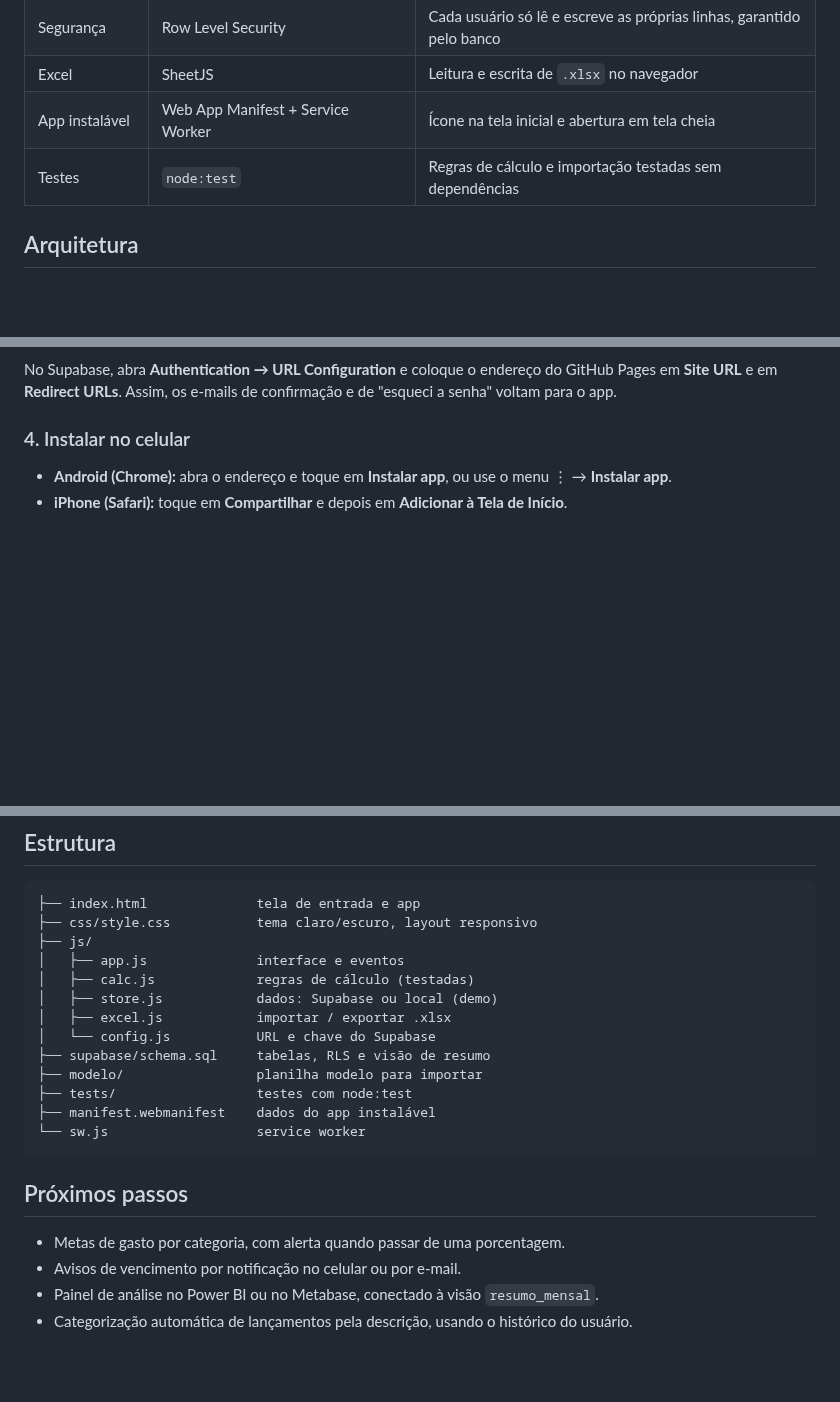
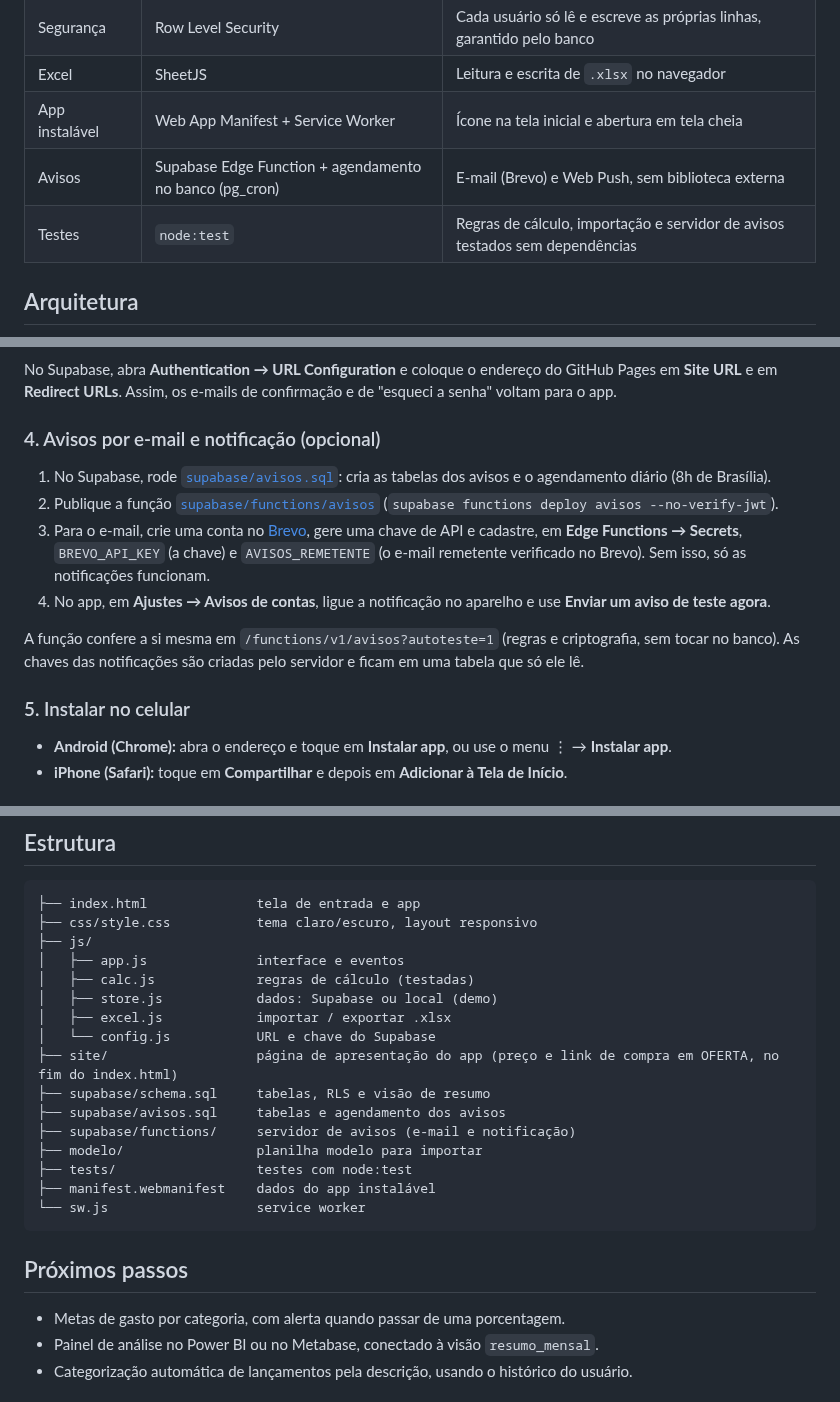
Before and after one commit to MarcosHenriqueBarbosaSantos/controle-gastos-pwa, a Markdown page: README.md, 3 parts joined by grey strips. GitHub-like rendering; blank space fills up the shorter version.

```diff
--- a/README.md
+++ b/README.md
@@ -45,7 +46,8 @@ Eu controlava meus gastos numa planilha do Excel que só mostrava o saldo depois
 | Segurança | Row Level Security | Cada usuário só lê e escreve as próprias linhas, garantido pelo banco |
 | Excel | SheetJS | Leitura e escrita de `.xlsx` no navegador |
 | App instalável | Web App Manifest + Service Worker | Ícone na tela inicial e abertura em tela cheia |
-| Testes | `node:test` | Regras de cálculo e importação testadas sem dependências |
+| Avisos | Supabase Edge Function + agendamento no banco (pg_cron) | E-mail (Brevo) e Web Push, sem biblioteca externa |
+| Testes | `node:test` | Regras de cálculo, importação e servidor de avisos testados sem dependências |
 
 ## Arquitetura
 
@@ -153,7 +155,16 @@ O esquema completo, com as políticas de segurança e a visão `resumo_mensal` p
 
 No Supabase, abra **Authentication → URL Configuration** e coloque o endereço do GitHub Pages em **Site URL** e em **Redirect URLs**. Assim, os e-mails de confirmação e de "esqueci a senha" voltam para o app.
 
-### 4. Instalar no celular
+### 4. Avisos por e-mail e notificação (opcional)
+
+1. No Supabase, rode [`supabase/avisos.sql`](supabase/avisos.sql): cria as tabelas dos avisos e o agendamento diário (8h de Brasília).
+2. Publique a função [`supabase/functions/avisos`](supabase/functions/avisos) (`supabase functions deploy avisos --no-verify-jwt`).
+3. Para o e-mail, crie uma conta no [Brevo](https://www.brevo.com), gere uma chave de API e cadastre, em **Edge Functions → Secrets**, `BREVO_API_KEY` (a chave) e `AVISOS_REMETENTE` (o e-mail remetente verificado no Brevo). Sem isso, só as notificações funcionam.
+4. No app, em **Ajustes → Avisos de contas**, ligue a notificação no aparelho e use **Enviar um aviso de teste agora**.
+
+A função confere a si mesma em `/functions/v1/avisos?autoteste=1` (regras e criptografia, sem tocar no banco). As chaves das notificações são criadas pelo servidor e ficam em uma tabela que só ele lê.
+
+### 5. Instalar no celular
 
 - **Android (Chrome):** abra o endereço e toque em **Instalar app**, ou use o menu ⋮ → **Instalar app**.
 - **iPhone (Safari):** toque em **Compartilhar** e depois em **Adicionar à Tela de Início**.
@@ -178,7 +189,10 @@ Sem o `js/config.js` preenchido, o app abre direto com a opção de demonstraç
 │   ├── store.js            dados: Supabase ou local (demo)
 │   ├── excel.js            importar / exportar .xlsx
 │   └── config.js           URL e chave do Supabase
+├── site/                   página de apresentação do app (preço e link de compra em OFERTA, no fim do index.html)
 ├── supabase/schema.sql     tabelas, RLS e visão de resumo
+├── supabase/avisos.sql     tabelas e agendamento dos avisos
+├── supabase/functions/     servidor de avisos (e-mail e notificação)
 ├── modelo/                 planilha modelo para importar
 ├── tests/                  testes com node:test
 ├── manifest.webmanifest    dados do app instalável
@@ -188,7 +202,6 @@ Sem o `js/config.js` preenchido, o app abre direto com a opção de demonstraç
 ## Próximos passos
 
 - Metas de gasto por categoria, com alerta quando passar de uma porcentagem.
-- Avisos de vencimento por notificação no celular ou por e-mail.
 - Painel de análise no Power BI ou no Metabase, conectado à visão `resumo_mensal`.
 - Categorização automática de lançamentos pela descrição, usando o histórico do usuário.
 
```
Also changed, not shown: other parts of README.md (+2 -1 lines), site/img/icone.png (added), site/img/tela-computador.png (added), site/img/tela-detalhe.png (added), site/img/tela-fatura.png (added), site/img/tela-lancar.png (added), 14 other files.
